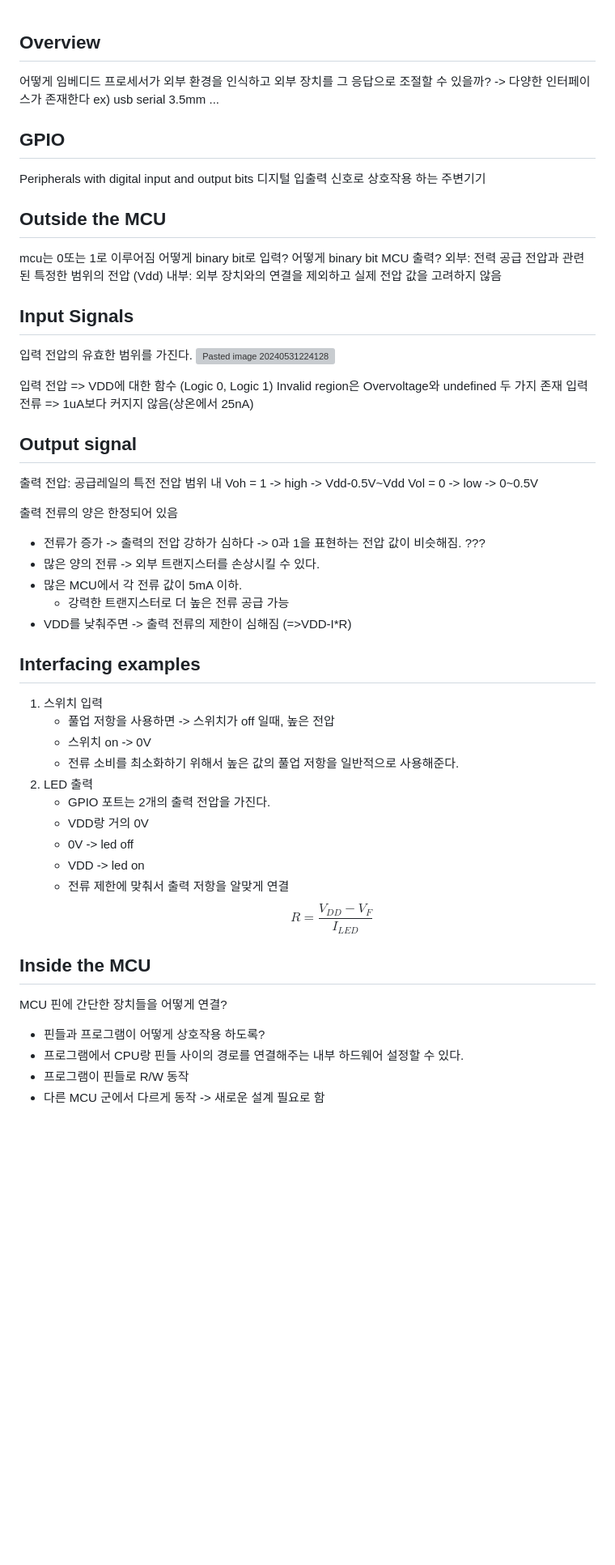
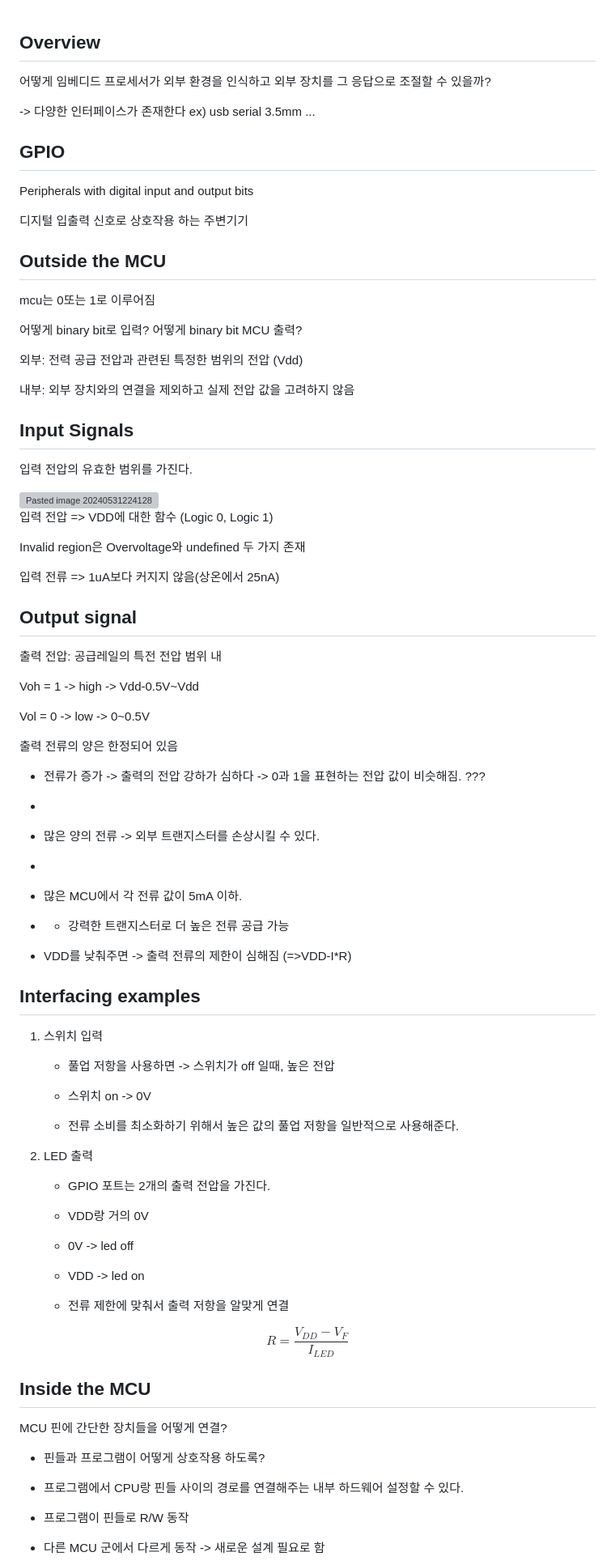
Before and after one commit to owjxyz/EECE372, a Markdown page: Lec. 13. General Purpose Input-Output Pt.1.md, the part around the change printed below. Shown: that part at 81% size. Rendered like a GitHub page; blank space fills up the shorter version; grey boxes are pictures that could not be loaded.

```diff
--- a/Lec. 13. General Purpose Input-Output Pt.1.md
+++ b/Lec. 13. General Purpose Input-Output Pt.1.md
@@ -1,51 +1,89 @@
 ## Overview
+
 어떻게 임베디드 프로세서가 외부 환경을 인식하고 외부 장치를 그 응답으로 조절할 수 있을까?
+
 -> 다양한 인터페이스가 존재한다 ex) usb serial 3.5mm ...
+
 ## GPIO
+
 Peripherals with digital input and output bits
+
 디지털 입출력 신호로 상호작용 하는 주변기기
+
 ## Outside the MCU
+
 mcu는 0또는 1로 이루어짐
+
 어떻게 binary bit로 입력? 어떻게 binary bit MCU 출력?
+
 외부: 전력 공급 전압과 관련된 특정한 범위의 전압 (Vdd)
+
 내부: 외부 장치와의 연결을 제외하고 실제 전압 값을 고려하지 않음
 
 ## Input Signals
+
 입력 전압의 유효한 범위를 가진다.
+
 <img width="699" alt="Pasted image 20240531224128" src="https://github.com/owjxyz/EECE372/assets/89694988/5b00754f-8f28-47ac-93b0-067841b66a57">
 
+입력 전압 => VDD에 대한 함수 (Logic 0, Logic 1)
 
-입력 전압 => VDD에 대한 함수 (Logic 0, Logic 1)
 Invalid region은 Overvoltage와 undefined 두 가지 존재
+
 입력 전류 => 1uA보다 커지지 않음(상온에서 25nA)
+
 ## Output signal
+
 출력 전압: 공급레일의 특전 전압 범위 내
+
 Voh = 1 -> high -> Vdd-0.5V~Vdd
+
 Vol = 0 -> low -> 0~0.5V
 
 출력 전류의 양은 한정되어 있음
+
 - 전류가 증가 -> 출력의 전압 강하가 심하다 -> 0과 1을 표현하는 전압 값이 비슷해짐. ???
+-
 - 많은 양의 전류 ->  외부 트랜지스터를 손상시킬 수 있다.
+-
 - 많은 MCU에서 각 전류 값이 5mA 이하.
+-
 	- 강력한 트랜지스터로 더 높은 전류 공급 가능
+
 - VDD를 낮춰주면 -> 출력 전류의 제한이 심해짐 (=>VDD-I\*R)
 
 ## Interfacing examples
+
 1. 스위치 입력
+
 	- 풀업 저항을 사용하면 -> 스위치가 off 일때, 높은 전압
+
 	- 스위치 on -> 0V
+
 	- 전류 소비를 최소화하기 위해서 높은 값의 풀업 저항을 일반적으로 사용해준다.
+
 2. LED 출력
+
 	- GPIO 포트는 2개의 출력 전압을 가진다.
+
 	- VDD랑 거의 0V
+
 	- 0V -> led off
+
 	- VDD -> led on
+
 	- 전류 제한에 맞춰서 출력 저항을 알맞게 연결
+
 $$
 R = \frac {V_{DD} - V_F} {I_{LED}}
 $$
+
 ## Inside the MCU
+
 MCU 핀에 간단한 장치들을 어떻게 연결?
+
 - 핀들과 프로그램이 어떻게 상호작용 하도록?
+
 - 프로그램에서 CPU랑 핀들 사이의 경로를 연결해주는 내부 하드웨어 설정할 수 있다.
+
 - 프로그램이 핀들로 R/W 동작
```
Also changed, not shown: other parts of Lec. 13. General Purpose Input-Output Pt.1.md (+32 -2 lines).
